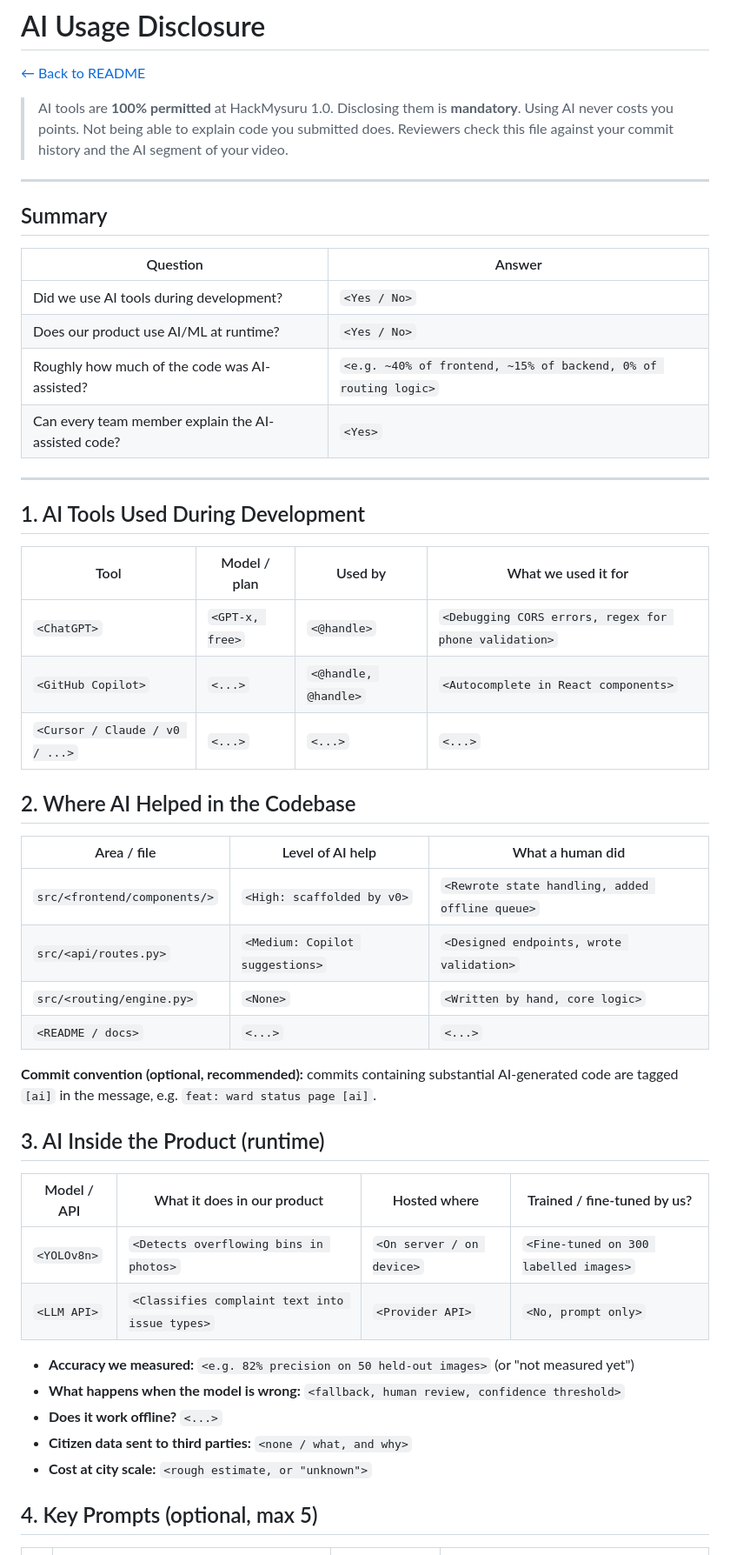
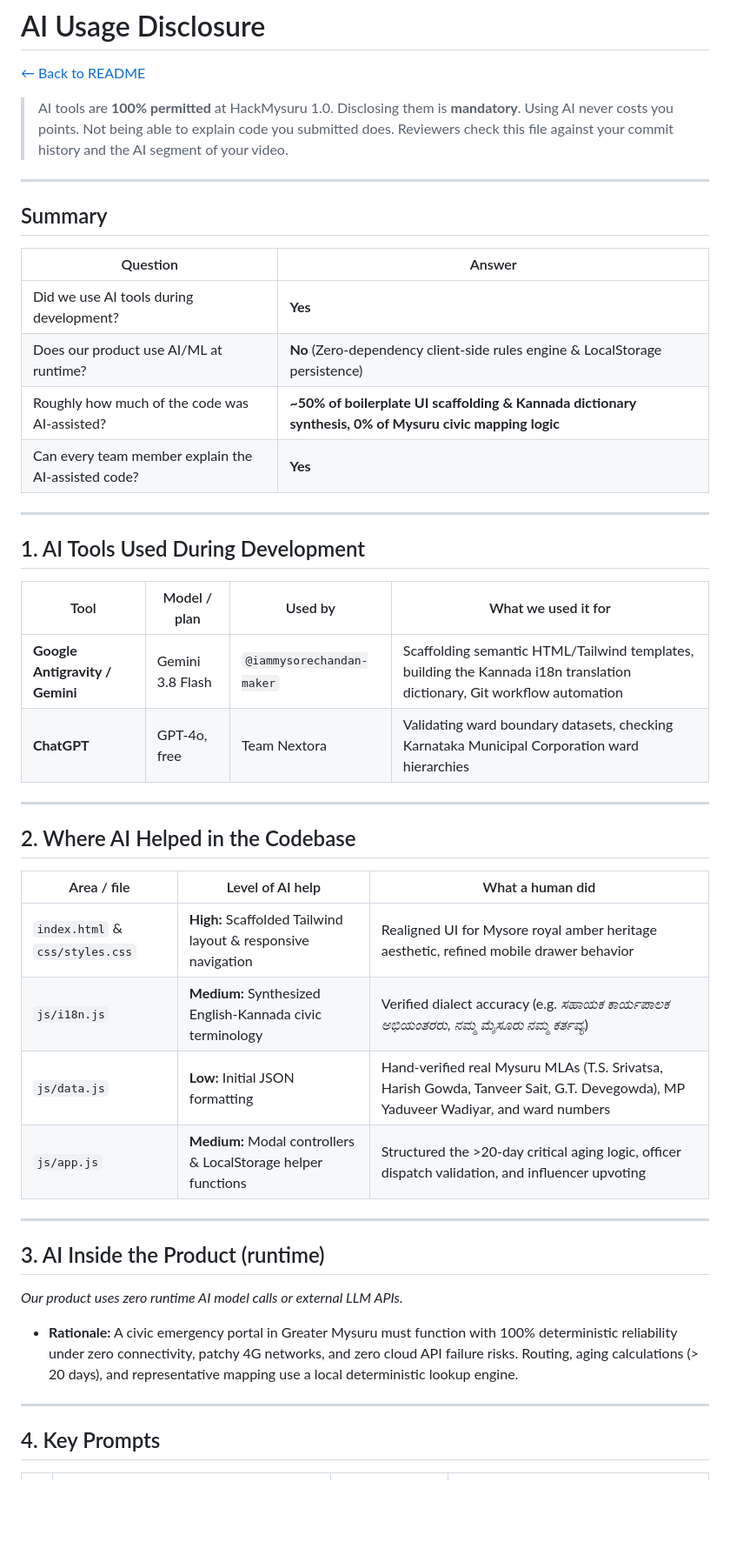
Before and after one commit to iammysorechandan-maker/HM26-21B9-Nextora, a Markdown page: ai.md, the part around one of its changes. Shown at 87% size. GitHub-like rendering; blank space fills up the shorter version.

Commit message:
Update ai.md with AI usage disclosure for HackMysuru 1.0

```diff
--- a/ai.md
+++ b/ai.md
@@ -6,23 +6,16 @@
 > Using AI never costs you points. Not being able to explain code you submitted does.
 > Reviewers check this file against your commit history and the AI segment of your video.
 
-<!--
-This file covers two different things. Keep them separate:
-  Section 1: AI tools YOU used while building (ChatGPT, Copilot, Cursor, Claude, v0, ...)
-  Section 3: AI models your PRODUCT uses at runtime (vision model, LLM classifier, ...)
-If you used no AI at all, say so explicitly in the Summary and delete the rest.
--->
-
 ---
 
 ## Summary
 
 | Question | Answer |
 |---|---|
-| Did we use AI tools during development? | `<Yes / No>` |
-| Does our product use AI/ML at runtime? | `<Yes / No>` |
-| Roughly how much of the code was AI-assisted? | `<e.g. ~40% of frontend, ~15% of backend, 0% of routing logic>` |
-| Can every team member explain the AI-assisted code? | `<Yes>` |
+| Did we use AI tools during development? | **Yes** |
+| Does our product use AI/ML at runtime? | **No** (Zero-dependency client-side rules engine & LocalStorage persistence) |
+| Roughly how much of the code was AI-assisted? | **~50% of boilerplate UI scaffolding & Kannada dictionary synthesis, 0% of Mysuru civic mapping logic** |
+| Can every team member explain the AI-assisted code? | **Yes** |
 
 ---
 
@@ -30,39 +23,30 @@ If you used no AI at all, say so explicitly in the Summary and delete the rest.
 
 | Tool | Model / plan | Used by | What we used it for |
 |---|---|---|---|
-| `<ChatGPT>` | `<GPT-x, free>` | `<@handle>` | `<Debugging CORS errors, regex for phone validation>` |
-| `<GitHub Copilot>` | `<...>` | `<@handle, @handle>` | `<Autocomplete in React components>` |
-| `<Cursor / Claude / v0 / ...>` | `<...>` | `<...>` | `<...>` |
+| **Google Antigravity / Gemini** | Gemini 3.8 Flash | `@iammysorechandan-maker` | Scaffolding semantic HTML/Tailwind templates, building the Kannada i18n translation dictionary, Git workflow automation |
+| **ChatGPT** | GPT-4o, free | Team Nextora | Validating ward boundary datasets, checking Karnataka Municipal Corporation ward hierarchies |
+
+---
 
 ## 2. Where AI Helped in the Codebase
 
 | Area / file | Level of AI help | What a human did |
 |---|---|---|
-| `src/<frontend/components/>` | `<High: scaffolded by v0>` | `<Rewrote state handling, added offline queue>` |
-| `src/<api/routes.py>` | `<Medium: Copilot suggestions>` | `<Designed endpoints, wrote validation>` |
-| `src/<routing/engine.py>` | `<None>` | `<Written by hand, core logic>` |
-| `<README / docs>` | `<...>` | `<...>` |
+| `index.html` & `css/styles.css` | **High:** Scaffolded Tailwind layout & responsive navigation | Realigned UI for Mysore royal amber heritage aesthetic, refined mobile drawer behavior |
+| `js/i18n.js` | **Medium:** Synthesized English-Kannada civic terminology | Verified dialect accuracy (e.g. *ಸಹಾಯಕ ಕಾರ್ಯಪಾಲಕ ಅಭಿಯಂತರರು*, *ನಮ್ಮ ಮೈಸೂರು ನಮ್ಮ ಕರ್ತವ್ಯ*) |
+| `js/data.js` | **Low:** Initial JSON formatting | Hand-verified real Mysuru MLAs (T.S. Srivatsa, Harish Gowda, Tanveer Sait, G.T. Devegowda), MP Yaduveer Wadiyar, and ward numbers |
+| `js/app.js` | **Medium:** Modal controllers & LocalStorage helper functions | Structured the >20-day critical aging logic, officer dispatch validation, and influencer upvoting |
 
-**Commit convention (optional, recommended):** commits containing substantial AI-generated code are tagged `[ai]` in the message, e.g. `feat: ward status page [ai]`.
+---
 
 ## 3. AI Inside the Product (runtime)
 
-<!-- Delete this section if your product uses no AI/ML at runtime. -->
+*Our product uses zero runtime AI model calls or external LLM APIs.*
+* **Rationale:** A civic emergency portal in Greater Mysuru must function with 100% deterministic reliability under zero connectivity, patchy 4G networks, and zero cloud API failure risks. Routing, aging calculations (> 20 days), and representative mapping use a local deterministic lookup engine.
 
-| Model / API | What it does in our product | Hosted where | Trained / fine-tuned by us? |
-|---|---|---|---|
-| `<YOLOv8n>` | `<Detects overflowing bins in photos>` | `<On server / on device>` | `<Fine-tuned on 300 labelled images>` |
-| `<LLM API>` | `<Classifies complaint text into issue types>` | `<Provider API>` | `<No, prompt only>` |
+---
 
-- **Accuracy we measured:** `<e.g. 82% precision on 50 held-out images>` (or "not measured yet")
-- **What happens when the model is wrong:** `<fallback, human review, confidence threshold>`
-- **Does it work offline?** `<...>`
-- **Citizen data sent to third parties:** `<none / what, and why>`
-- **Cost at city scale:** `<rough estimate, or "unknown">`
-
-## 4. Key Prompts (optional, max 5)
-
-<!-- Only prompts that shaped a real design or code decision. Not a full chat log. -->
+## 4. Key Prompts
 
 | # | Prompt (short) | What we kept | What we changed or rejected |
 |---|---|---|---|
```
Also changed, not shown: other parts of ai.md (+12 -7 lines).
